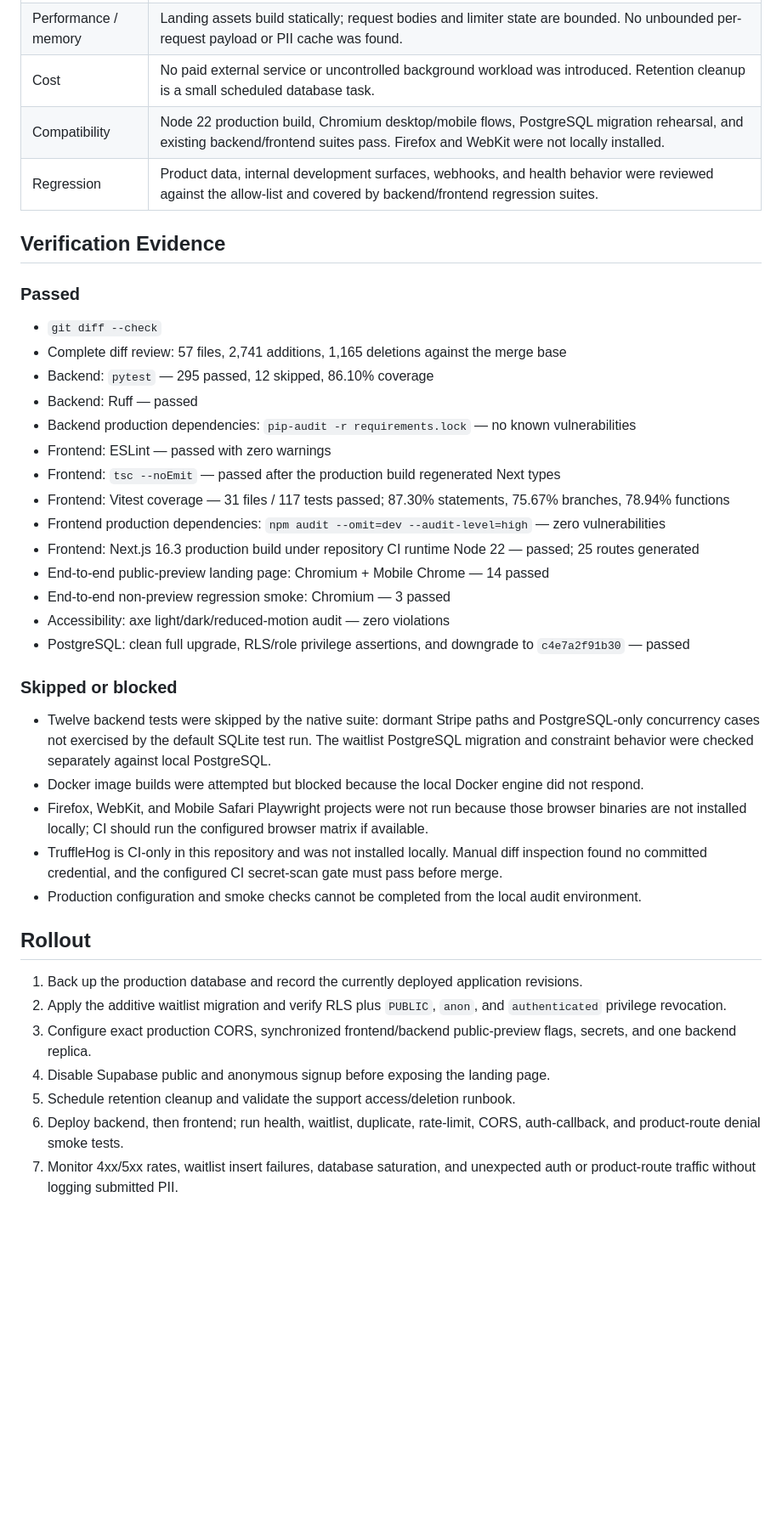
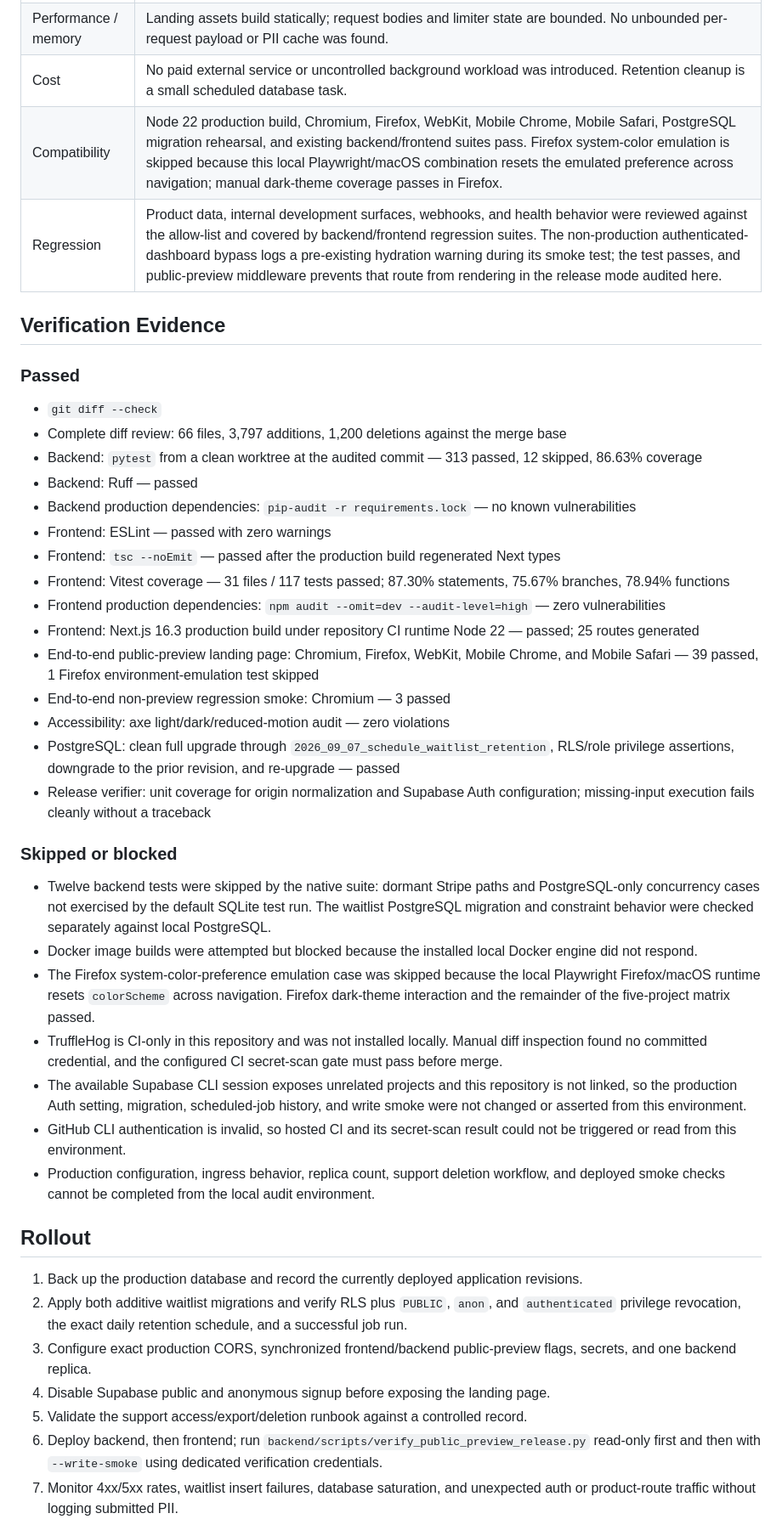
Before and after one commit to NagarjunMa/LinkedinAutomation, a Markdown page: docs/PRI-5_PRE_MERGE_AUDIT.md, the part around one of its changes. Shown at 85% size. Drawn GitHub-style; blank space fills up the shorter version.

Commit message:
docs: update PRI-5 release audit evidence

```diff
--- a/docs/PRI-5_PRE_MERGE_AUDIT.md
+++ b/docs/PRI-5_PRE_MERGE_AUDIT.md
@@ -59,16 +65,16 @@ Critical risk is appropriate because this change introduces an unauthenticated,
 | Reliability | Database uniqueness supplies cross-request idempotency. The in-memory limiter is intentionally limited to a single process until distributed enforcement exists. |
 | Performance / memory | Landing assets build statically; request bodies and limiter state are bounded. No unbounded per-request payload or PII cache was found. |
 | Cost | No paid external service or uncontrolled background workload was introduced. Retention cleanup is a small scheduled database task. |
-| Compatibility | Node 22 production build, Chromium desktop/mobile flows, PostgreSQL migration rehearsal, and existing backend/frontend suites pass. Firefox and WebKit were not locally installed. |
-| Regression | Product data, internal development surfaces, webhooks, and health behavior were reviewed against the allow-list and covered by backend/frontend regression suites. |
+| Compatibility | Node 22 production build, Chromium, Firefox, WebKit, Mobile Chrome, Mobile Safari, PostgreSQL migration rehearsal, and existing backend/frontend suites pass. Firefox system-color emulation is skipped because this local Playwright/macOS combination resets the emulated preference across navigation; manual dark-theme coverage passes in Firefox. |
+| Regression | Product data, internal development surfaces, webhooks, and health behavior were reviewed against the allow-list and covered by backend/frontend regression suites. The non-production authenticated-dashboard bypass logs a pre-existing hydration warning during its smoke test; the test passes, and public-preview middleware prevents that route from rendering in the release mode audited here. |
 
 ## Verification Evidence
 
 ### Passed
 
 - `git diff --check`
-- Complete diff review: 57 files, 2,741 additions, 1,165 deletions against the merge base
-- Backend: `pytest` — 295 passed, 12 skipped, 86.10% coverage
+- Complete diff review: 66 files, 3,797 additions, 1,200 deletions against the merge base
+- Backend: `pytest` from a clean worktree at the audited commit — 313 passed, 12 skipped, 86.63% coverage
 - Backend: Ruff — passed
 - Backend production dependencies: `pip-audit -r requirements.lock` — no known vulnerabilities
 - Frontend: ESLint — passed with zero warnings
@@ -76,27 +82,30 @@ Critical risk is appropriate because this change introduces an unauthenticated,
 - Frontend: Vitest coverage — 31 files / 117 tests passed; 87.30% statements, 75.67% branches, 78.94% functions
 - Frontend production dependencies: `npm audit --omit=dev --audit-level=high` — zero vulnerabilities
 - Frontend: Next.js 16.3 production build under repository CI runtime Node 22 — passed; 25 routes generated
-- End-to-end public-preview landing page: Chromium + Mobile Chrome — 14 passed
+- End-to-end public-preview landing page: Chromium, Firefox, WebKit, Mobile Chrome, and Mobile Safari — 39 passed, 1 Firefox environment-emulation test skipped
 - End-to-end non-preview regression smoke: Chromium — 3 passed
 - Accessibility: axe light/dark/reduced-motion audit — zero violations
-- PostgreSQL: clean full upgrade, RLS/role privilege assertions, and downgrade to `c4e7a2f91b30` — passed
+- PostgreSQL: clean full upgrade through `2026_09_07_schedule_waitlist_retention`, RLS/role privilege assertions, downgrade to the prior revision, and re-upgrade — passed
+- Release verifier: unit coverage for origin normalization and Supabase Auth configuration; missing-input execution fails cleanly without a traceback
 
 ### Skipped or blocked
 
 - Twelve backend tests were skipped by the native suite: dormant Stripe paths and PostgreSQL-only concurrency cases not exercised by the default SQLite test run. The waitlist PostgreSQL migration and constraint behavior were checked separately against local PostgreSQL.
-- Docker image builds were attempted but blocked because the local Docker engine did not respond.
-- Firefox, WebKit, and Mobile Safari Playwright projects were not run because those browser binaries are not installed locally; CI should run the configured browser matrix if available.
+- Docker image builds were attempted but blocked because the installed local Docker engine did not respond.
+- The Firefox system-color-preference emulation case was skipped because the local Playwright Firefox/macOS runtime resets `colorScheme` across navigation. Firefox dark-theme interaction and the remainder of the five-project matrix passed.
 - TruffleHog is CI-only in this repository and was not installed locally. Manual diff inspection found no committed credential, and the configured CI secret-scan gate must pass before merge.
-- Production configuration and smoke checks cannot be completed from the local audit environment.
+- The available Supabase CLI session exposes unrelated projects and this repository is not linked, so the production Auth setting, migration, scheduled-job history, and write smoke were not changed or asserted from this environment.
+- GitHub CLI authentication is invalid, so hosted CI and its secret-scan result could not be triggered or read from this environment.
+- Production configuration, ingress behavior, replica count, support deletion workflow, and deployed smoke checks cannot be completed from the local audit environment.
 
 ## Rollout
 
 1. Back up the production database and record the currently deployed application revisions.
-2. Apply the additive waitlist migration and verify RLS plus `PUBLIC`, `anon`, and `authenticated` privilege revocation.
+2. Apply both additive waitlist migrations and verify RLS plus `PUBLIC`, `anon`, and `authenticated` privilege revocation, the exact daily retention schedule, and a successful job run.
 3. Configure exact production CORS, synchronized frontend/backend public-preview flags, secrets, and one backend replica.
 4. Disable Supabase public and anonymous signup before exposing the landing page.
-5. Schedule retention cleanup and validate the support access/deletion runbook.
-6. Deploy backend, then frontend; run health, waitlist, duplicate, rate-limit, CORS, auth-callback, and product-route denial smoke tests.
+5. Validate the support access/export/deletion runbook against a controlled record.
+6. Deploy backend, then frontend; run `backend/scripts/verify_public_preview_release.py` read-only first and then with `--write-smoke` using dedicated verification credentials.
 7. Monitor 4xx/5xx rates, waitlist insert failures, database saturation, and unexpected auth or product-route traffic without logging submitted PII.
 
 ## Rollback
```
Also changed, not shown: other parts of docs/PRI-5_PRE_MERGE_AUDIT.md (+16 -10 lines).
